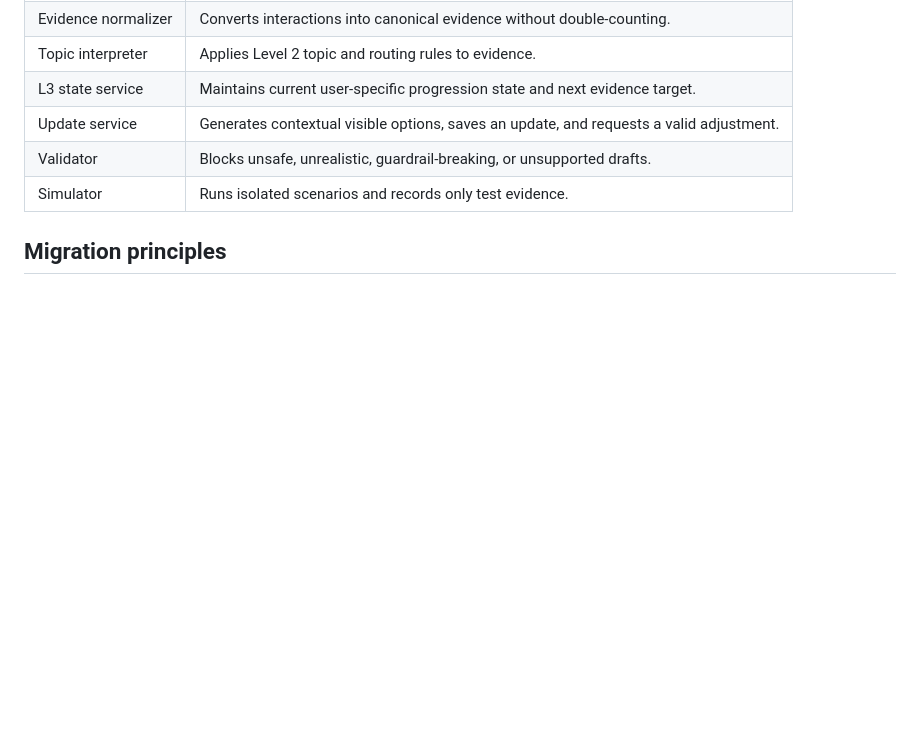
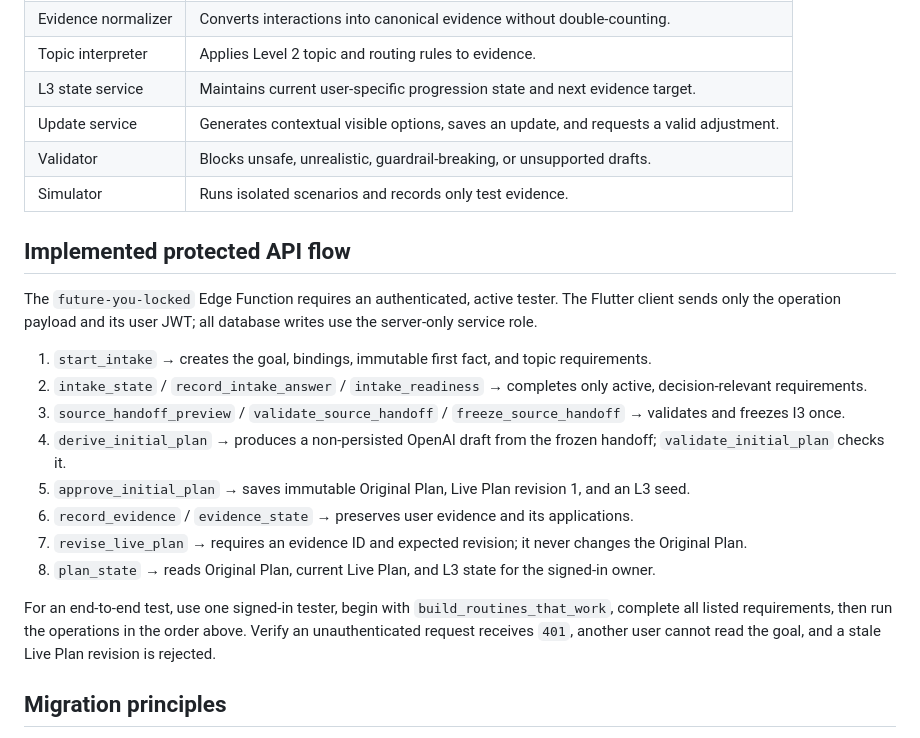
Before and after one commit to theresorateam-byte/future-you-questoon-testing, a Markdown page: docs/FUTURE_YOU_LOCKED_V1_BACKEND_CONTRACT.md, the part around the change. GitHub-like rendering; blank space fills up the shorter version.

Commit message:
Document Locked v1 protected runtime flow

```diff
--- a/docs/FUTURE_YOU_LOCKED_V1_BACKEND_CONTRACT.md
+++ b/docs/FUTURE_YOU_LOCKED_V1_BACKEND_CONTRACT.md
@@ -106,6 +106,21 @@ The old single Edge Function is archived as the baseline. Locked v1 will separat
 | Validator | Blocks unsafe, unrealistic, guardrail-breaking, or unsupported drafts. |
 | Simulator | Runs isolated scenarios and records only test evidence. |
 
+## Implemented protected API flow
+
+The `future-you-locked` Edge Function requires an authenticated, active tester. The Flutter client sends only the operation payload and its user JWT; all database writes use the server-only service role.
+
+1. `start_intake` → creates the goal, bindings, immutable first fact, and topic requirements.
+2. `intake_state` / `record_intake_answer` / `intake_readiness` → completes only active, decision-relevant requirements.
+3. `source_handoff_preview` / `validate_source_handoff` / `freeze_source_handoff` → validates and freezes I3 once.
+4. `derive_initial_plan` → produces a non-persisted OpenAI draft from the frozen handoff; `validate_initial_plan` checks it.
+5. `approve_initial_plan` → saves immutable Original Plan, Live Plan revision 1, and an L3 seed.
+6. `record_evidence` / `evidence_state` → preserves user evidence and its applications.
+7. `revise_live_plan` → requires an evidence ID and expected revision; it never changes the Original Plan.
+8. `plan_state` → reads Original Plan, current Live Plan, and L3 state for the signed-in owner.
+
+For an end-to-end test, use one signed-in tester, begin with `build_routines_that_work`, complete all listed requirements, then run the operations in the order above. Verify an unauthenticated request receives `401`, another user cannot read the goal, and a stale Live Plan revision is rejected.
+
 ## Migration principles
 
 - Do not delete the old simulator tables or test evidence in the first migration.
```
